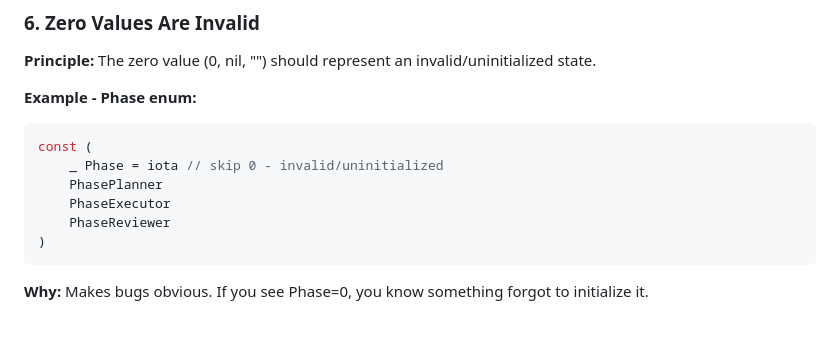
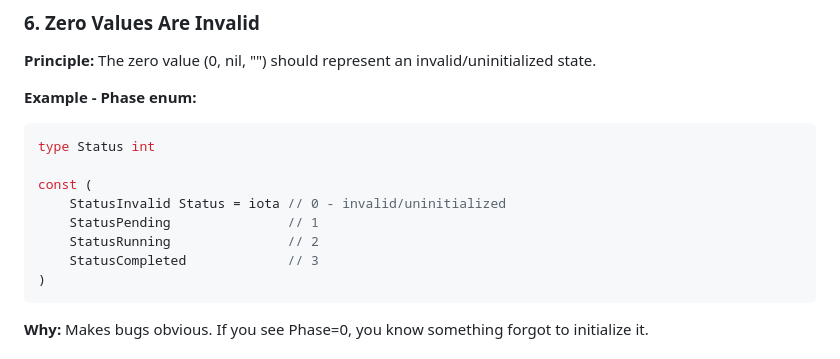
Before and after one commit to codegirl-007/aiplatform, a Markdown page: docs/development.md, the part around the change. Drawn GitHub-style; blank space fills up the shorter version.

Commit message:
Update docs/development.md
Co-authored-by: Copilot <175728472+Copilot@users.noreply.github.com>

````diff
--- a/docs/development.md
+++ b/docs/development.md
@@ -184,11 +184,13 @@ func scanLastSeq(file *os.File) (int64, error) {
 
 **Example - Phase enum:**
 ```go
+type Status int
+
 const (
-    _ Phase = iota // skip 0 - invalid/uninitialized
-    PhasePlanner
-    PhaseExecutor
-    PhaseReviewer
+    StatusInvalid Status = iota // 0 - invalid/uninitialized
+    StatusPending               // 1
+    StatusRunning               // 2
+    StatusCompleted             // 3
 )
 ```
 
````
